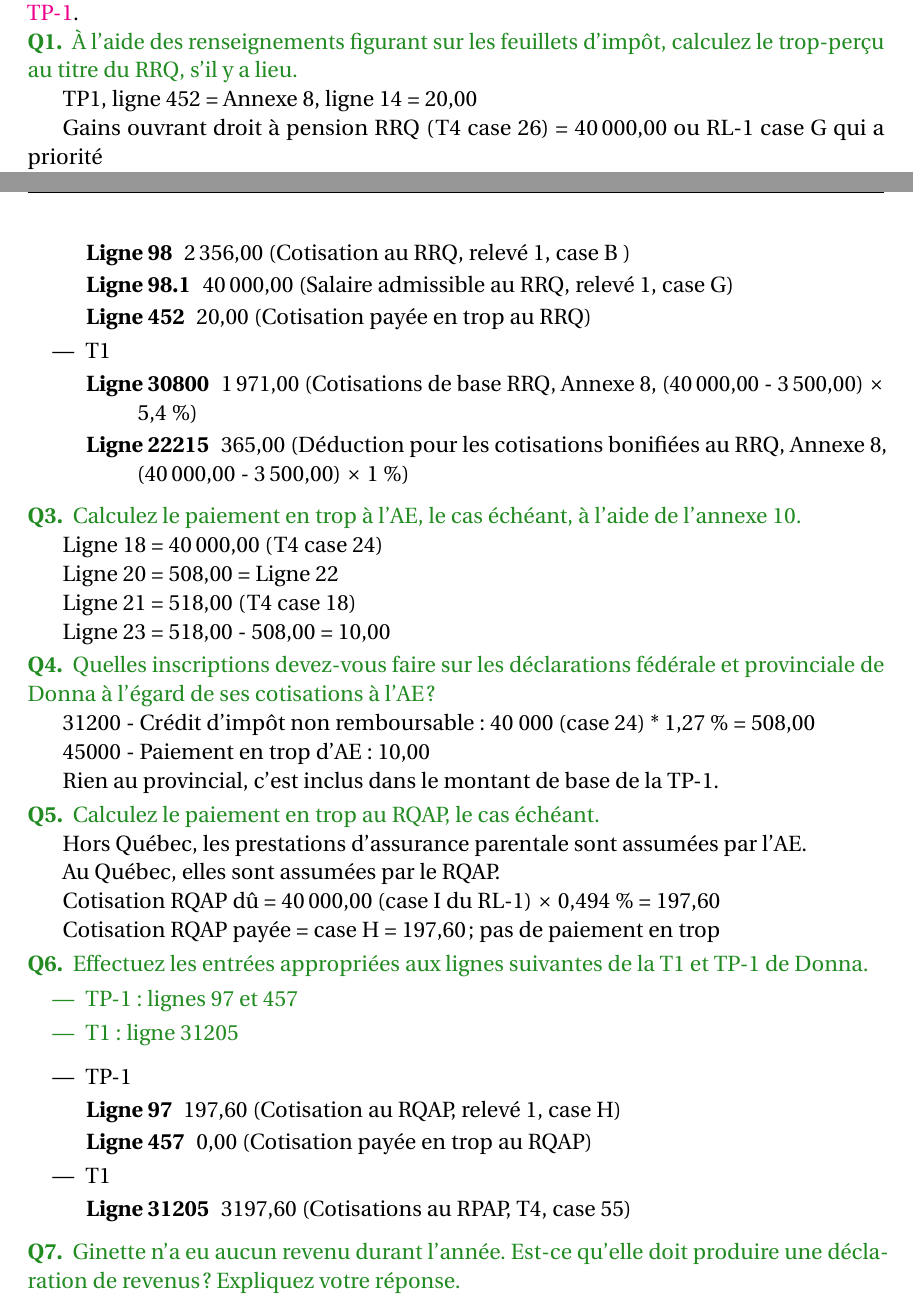
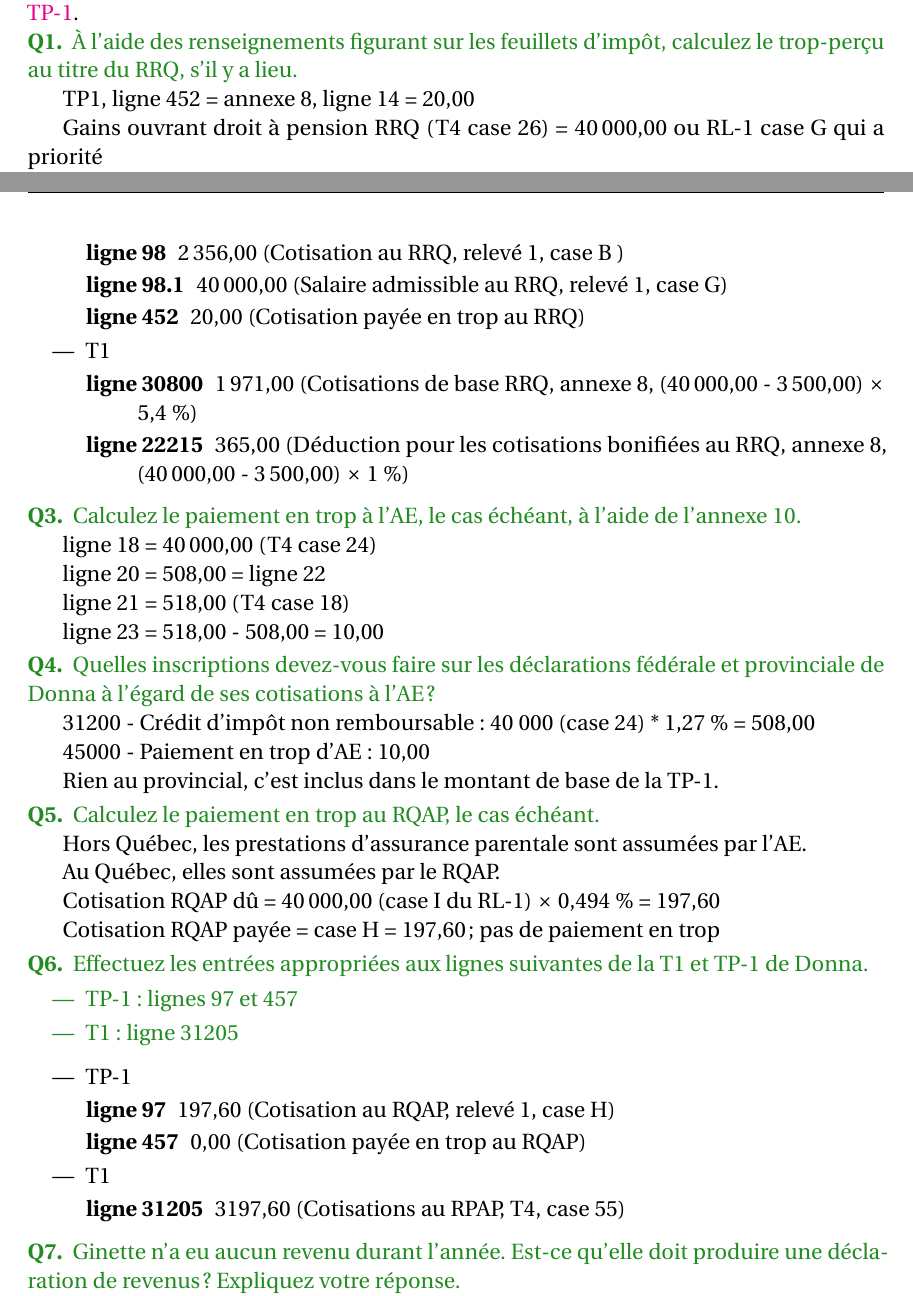
Before and after one commit to LibreEdu/Academie-fiscale-HR-Block, a LaTeX document (2024/Les-essentiels-de-l-impot-Quebec-2024.tex, which reads 2024/chapitre/03.tex): two parts of pages 136 and 140 of 147, joined at a grey line, cut so that both start at the same text. Compiled offline with pdfLaTeX.

Commit message:
Espaces insécables

```diff
--- a/2024/chapitre/03.tex
+++ b/2024/chapitre/03.tex
@@ -1670,10 +1670,6 @@ Complétez les étapes~2 à 4 de la \href{https://www.canada.ca/fr/agence-revenu
 \begin{question}
 	À l'aide des renseignements figurant sur les feuillets d'impôt, calculez le trop-perçu au titre du RRQ, s'il y a lieu.
 \end{question}
-TP1, ligne 452 = Annexe 8, ligne 14 = 20,00
-
-Gains ouvrant droit à pension RRQ (T4 case 26) = \numprint{40000,00} ou RL-1 case G qui a priorité
-
-Cotisations de l’employé au RRQ (T4 case 17) = \numprint{2356,00}
-
-Cotisations requises = (\numprint{40000,00} - \numprint{3500,00}) $\times$ 6,4 \% = \numprint{2336,00}, code 01 ligne 248 de la TP-1.
+TP1, ligne~452 = annexe~8, ligne~14 = 20,00
+
+Gains ouvrant droit à pension RRQ (T4 case~26) = \numprint{40000,00} ou RL-1 case~G qui a priorité
@@ -1688,32 +1688,32 @@ Cotisations requises = (\numprint{40000,00} - \numprint{3500,00}) $\times$ 6,4 \
 \begin{itemize}
 	\item TP-1
 	\begin{description}
-		\item[Ligne 98] \numprint{2356,00} (Cotisation au RRQ, relevé 1, case B )
-		\item[Ligne 98.1] \numprint{40000,00} (Salaire admissible au RRQ, relevé 1, case G)
-		\item[Ligne 452] 20,00 (Cotisation payée en trop au RRQ)
+		\item[ligne~98] \numprint{2356,00} (Cotisation au RRQ, relevé 1, case~B )
+		\item[ligne~98.1] \numprint{40000,00} (Salaire admissible au RRQ, relevé 1, case~G)
+		\item[ligne~452] 20,00 (Cotisation payée en trop au RRQ)
 	\end{description}
 	\item T1
 	\begin{description}
-		\item[Ligne 30800] \numprint{1971,00} (Cotisations de base RRQ, Annexe 8, (\numprint{40000,00} -  \numprint{3500,00}) $\times$ 5,4~\%)
-		\item[Ligne 22215] 365,00 (Déduction pour les cotisations bonifiées au RRQ, Annexe 8, (\numprint{40000,00} -  \numprint{3500,00}) $\times$ 1 \%)
+		\item[ligne~30800] \numprint{1971,00} (Cotisations de base RRQ, annexe~8, (\numprint{40000,00} -  \numprint{3500,00}) $\times$ 5,4~\%)
+		\item[ligne~22215] 365,00 (Déduction pour les cotisations bonifiées au RRQ, annexe~8, (\numprint{40000,00} -  \numprint{3500,00}) $\times$ 1 \%)
 	\end{description}
 \end{itemize}
 
 \begin{question}
-	Calculez le paiement en trop à l'AE, le cas échéant, à l'aide de l'annexe 10.
-\end{question}
-Ligne 18 = \numprint{40000,00} (T4 case 24)
-
-Ligne 20 = 508,00 = Ligne 22
-
-Ligne 21 =  518,00 (T4 case 18)
-
-Ligne 23 = 518,00 - 508,00 = 10,00
+	Calculez le paiement en trop à l'AE, le cas échéant, à l'aide de l'annexe~10.
+\end{question}
+ligne~18 = \numprint{40000,00} (T4 case~24)
+
+ligne~20 = 508,00 = ligne~22
+
+ligne~21 =  518,00 (T4 case~18)
+
+ligne~23 = 518,00 - 508,00 = 10,00
 
 \begin{question}
 	Quelles inscriptions devez-vous faire sur les déclarations fédérale et provinciale de Donna à l'égard de ses cotisations à l'AE?
 \end{question}
-31200 - Crédit d'impôt non remboursable : 40 000 (case 24) * 1,27 \% = 508,00
+31200 - Crédit d'impôt non remboursable : 40 000 (case~24) * 1,27 \% = 508,00
 
 45000 - Paiement en trop d'AE : 10,00
 
@@ -1726,26 +1726,26 @@ Hors Québec, les prestations d'assurance parentale sont assumées par l'AE.
 
 Au Québec, elles sont assumées par le RQAP.
 
-Cotisation RQAP dû = \numprint{40000,00} (case I du RL-1) $\times$ 0,494 \% = 197,60
-
-Cotisation RQAP payée = case H = 197,60 ; pas de paiement en trop
+Cotisation RQAP dû = \numprint{40000,00} (case~I du RL-1) $\times$ 0,494 \% = 197,60
+
+Cotisation RQAP payée = case~H = 197,60 ; pas de paiement en trop
 
 \begin{question}
 	Effectuez les entrées appropriées aux lignes suivantes de la T1 et TP-1 de Donna.
 	\begin{itemize}
-		\item TP-1: lignes 97 et 457
-		\item T1: ligne 31205
+		\item TP-1: lignes~97 et 457
+		\item T1: ligne~31205
 	\end{itemize}
 \end{question}
 \begin{itemize}
 	\item TP-1
 	\begin{description}
-		\item[Ligne 97] 197,60 (Cotisation au RQAP, relevé 1, case H)
-		\item[Ligne 457] 0,00 (Cotisation payée en trop au RQAP)
+		\item[ligne~97] 197,60 (Cotisation au RQAP, relevé 1, case~H)
+		\item[ligne~457] 0,00 (Cotisation payée en trop au RQAP)
 	\end{description}
 	\item T1
 	\begin{description}
-		\item[Ligne 31205] 3197,60 (Cotisations au RPAP, T4, case 55)
+		\item[ligne~31205] 3197,60 (Cotisations au RPAP, T4, case~55)
 	\end{description}
 \end{itemize}
 
```
Also changed, not shown: 2024/chapitre/02.tex (+1 -1 lines), 2024/chapitre/03.tex (60 more changed lines).
